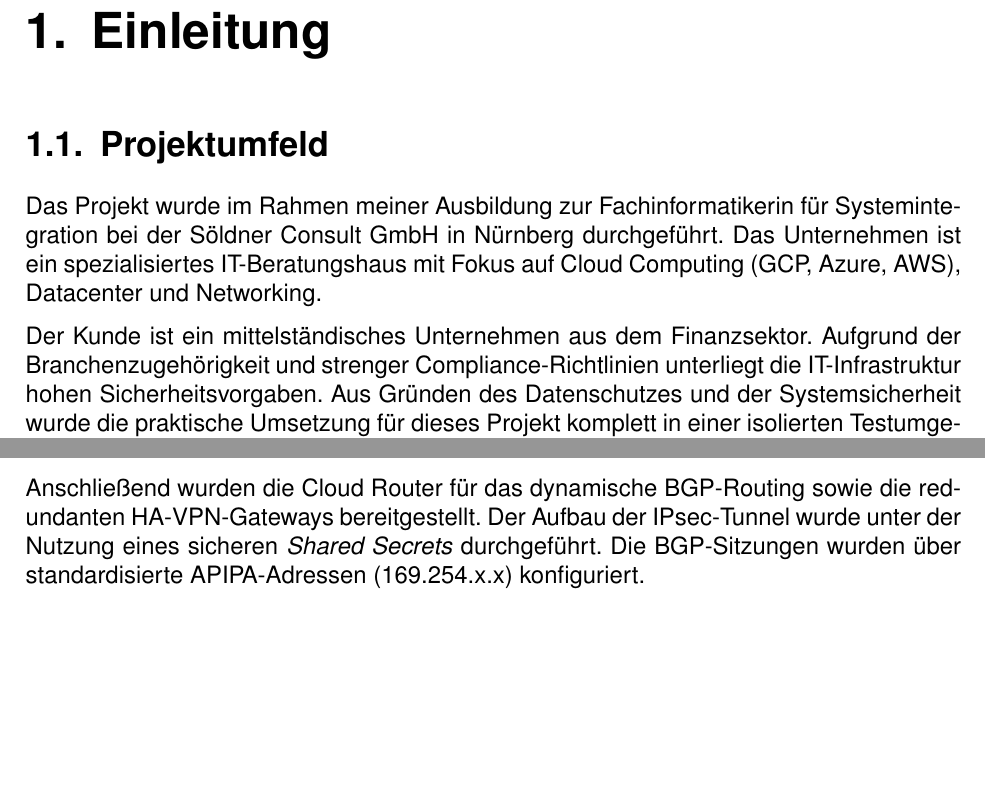
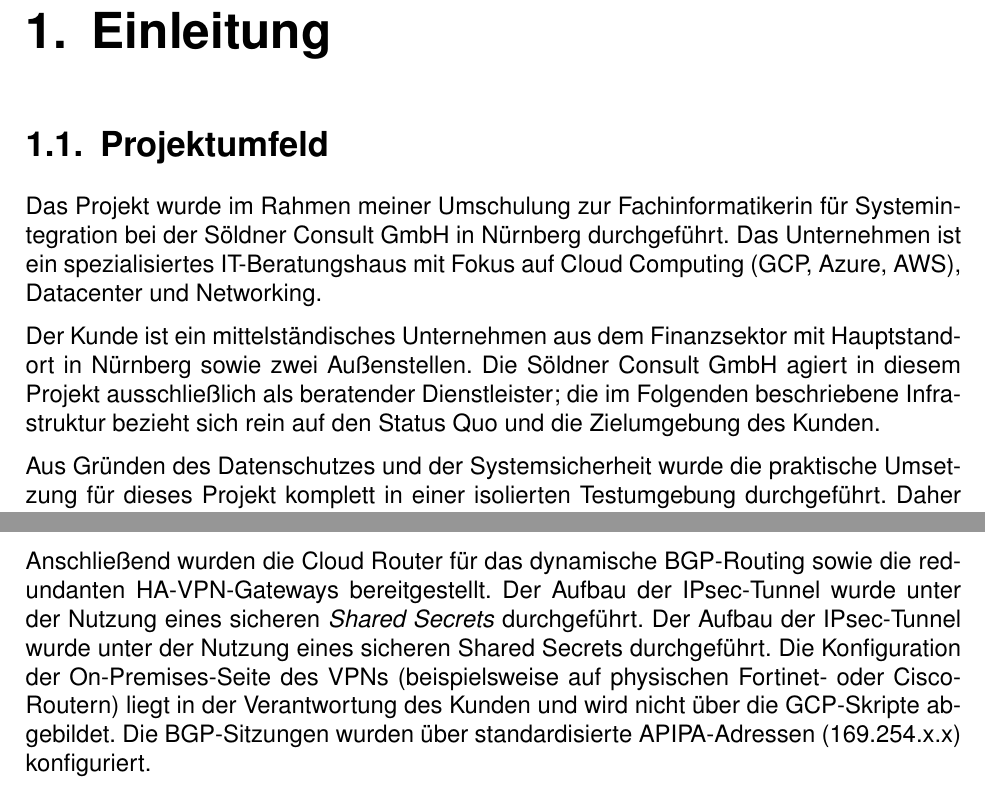
Before and after one commit to Naekun/IHK-Projektarbeit-NCC, a LaTeX document (main.tex, which reads chapters/01_einleitung.tex, chapters/04_realisierung.tex): two parts of pages 8 and 17 of 27, joined at a grey line, cut so that both start at the same text, the shorter picture padded with empty space. Compiled offline with pdfLaTeX.

Commit message:
Update - Korrektur, C. Söldner

```diff
--- a/chapters/01_einleitung.tex
+++ b/chapters/01_einleitung.tex
@@ -2,9 +2,11 @@
 \chapter{Einleitung}
 
 \section{Projektumfeld}
-Das Projekt wurde im Rahmen meiner Ausbildung zur Fachinformatikerin für Systemintegration bei der Söldner Consult GmbH in Nürnberg durchgeführt. Das Unternehmen ist ein spezialisiertes IT-Beratungshaus mit Fokus auf Cloud Computing (GCP, Azure, AWS), Datacenter und Networking.
+Das Projekt wurde im Rahmen meiner Umschulung zur Fachinformatikerin für Systemintegration bei der Söldner Consult GmbH in Nürnberg durchgeführt. Das Unternehmen ist ein spezialisiertes IT-Beratungshaus mit Fokus auf Cloud Computing (GCP, Azure, AWS), Datacenter und Networking.
 
-Der Kunde ist ein mittelständisches Unternehmen aus dem Finanzsektor. Aufgrund der Branchenzugehörigkeit und strenger Compliance-Richtlinien unterliegt die IT-Infrastruktur hohen Sicherheitsvorgaben. Aus Gründen des Datenschutzes und der Systemsicherheit wurde die praktische Umsetzung für dieses Projekt komplett in einer isolierten Testumgebung durchgeführt. Daher enthält diese Dokumentation keine realen Systemnamen oder IP-Adressen des Kunden.
+Der Kunde ist ein mittelständisches Unternehmen aus dem Finanzsektor mit Hauptstandort in Nürnberg sowie zwei Außenstellen. Die Söldner Consult GmbH agiert in diesem Projekt ausschließlich als beratender Dienstleister; die im Folgenden beschriebene Infrastruktur bezieht sich rein auf den Status Quo und die Zielumgebung des Kunden.
+
+Aus Gründen des Datenschutzes und der Systemsicherheit wurde die praktische Umsetzung für dieses Projekt komplett in einer isolierten Testumgebung durchgeführt. Daher enthält diese Dokumentation keine realen Systemnamen oder IP-Adressen des Kunden.
 
 \section{Projektbeschreibung und Zielsetzung}
 Die bisherige Netzwerkarchitektur des Kunden in der Google Cloud Platform (GCP) ist historisch gewachsen. Sie besteht aus mehreren isolierten Virtual Private Clouds (VPCs) und dezentral konfigurierten VPN-Verbindungen zu den On-Premises-Standorten. Diese Struktur ist wartungsintensiv, fehleranfällig und skaliert bei der Anbindung neuer Zweigstellen schlecht.
--- a/chapters/04_realisierung.tex
+++ b/chapters/04_realisierung.tex
@@ -76,7 +76,7 @@ gcloud compute firewall-rules create "fw-allow-internal-branch" \
 \end{lstlisting}
 
 \subsection{HA-VPN und BGP-Routing}
-Anschließend wurden die Cloud Router für das dynamische BGP-Routing sowie die redundanten HA-VPN-Gateways bereitgestellt. Der Aufbau der IPsec-Tunnel wurde unter der Nutzung eines sicheren \textit{Shared Secrets} durchgeführt. Die BGP-Sitzungen wurden über standardisierte APIPA-Adressen (169.254.x.x) konfiguriert.
+Anschließend wurden die Cloud Router für das dynamische BGP-Routing sowie die redundanten HA-VPN-Gateways bereitgestellt. Der Aufbau der IPsec-Tunnel wurde unter der Nutzung eines sicheren \textit{Shared Secrets} durchgeführt. Der Aufbau der IPsec-Tunnel wurde unter der Nutzung eines sicheren Shared Secrets durchgeführt. Die Konfiguration der On-Premises-Seite des VPNs (beispielsweise auf physischen Fortinet- oder Cisco-Routern) liegt in der Verantwortung des Kunden und wird nicht über die GCP-Skripte abgebildet. Die BGP-Sitzungen wurden über standardisierte APIPA-Adressen (169.254.x.x) konfiguriert.
 
 \begin{lstlisting}[language=bash, caption={Konfiguration der HA-VPN-Gateways und BGP-Sitzungen}]
 # 1. Cloud Router und HA-VPN-Gateway anlegen
```
Also changed, not shown: chapters/02_analyse.tex (+4 -5 lines), images/Architekturdiagramm_IHK_NCC.png (added), images/BGP-Routes.png, images/Clean-up.png, images/Failover.png, images/Firewall_rules.png, images/Monitoring.png, images/soeldner_logo.png, chapters/04_realisierung.tex (2 more changed lines).
